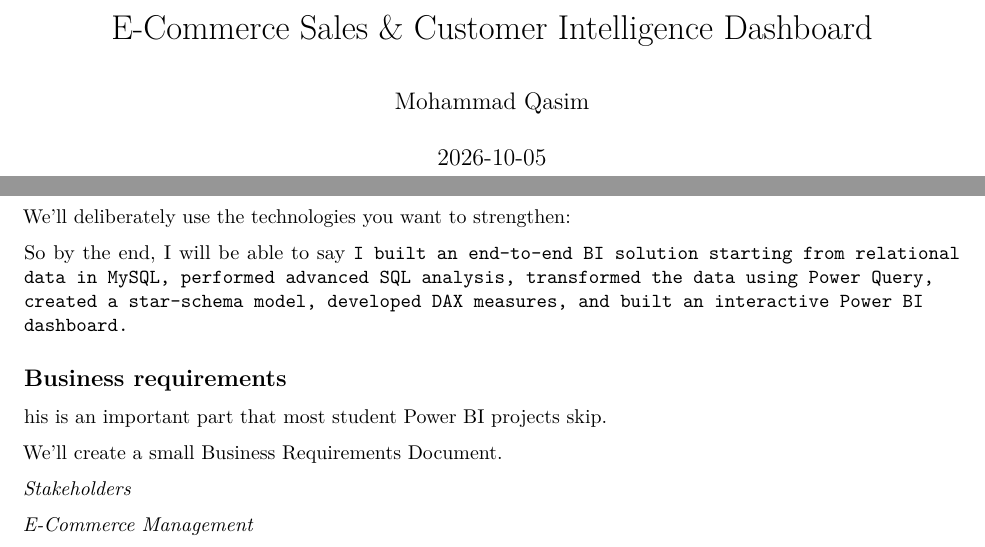
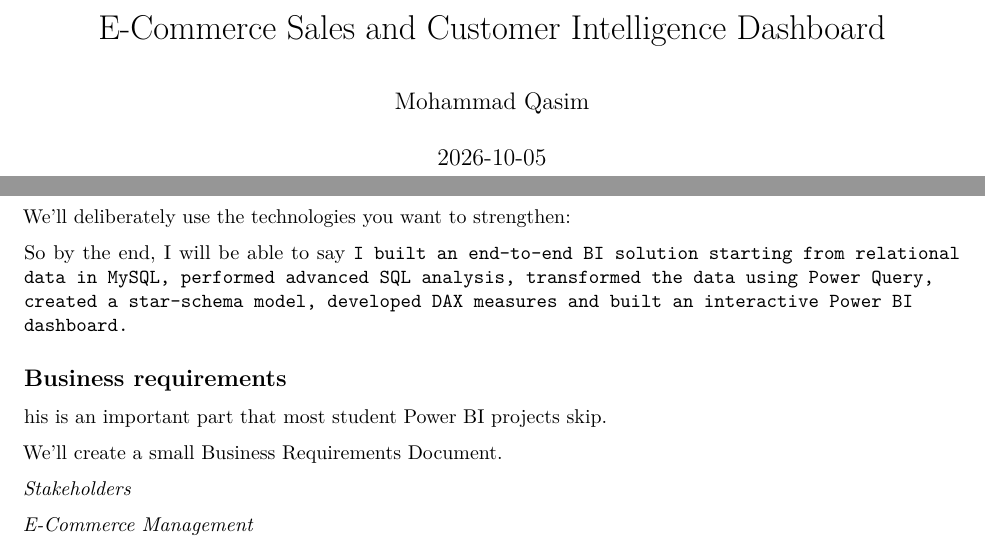
Before and after one commit to Qasim-prgmr/E-Commerce-Sales-Customer-Intelligence-Dashboard, an R Markdown document (E-Commerce Sales & Customer Intelligence Dashboard.Rmd): two parts of pages 1 and 2 of 3, joined at a grey line, cut so that both start at the same text. Rendered offline with R 4.5, knitr and Pandoc, then LaTeX, with nearby package versions.

Commit message:
sec Commit

```diff
--- a/E-Commerce Sales & Customer Intelligence Dashboard.Rmd
+++ b/E-Commerce Sales & Customer Intelligence Dashboard.Rmd
@@ -1,5 +1,5 @@
 ---
-title: "E-Commerce Sales & Customer Intelligence Dashboard"
+title: "E-Commerce Sales and Customer Intelligence Dashboard"
 author: "Mohammad Qasim"
 date: "2026-10-05"
 output: pdf_document
@@ -43,7 +43,7 @@
 We'll deliberately use the technologies you want to strengthen:
 
 So by the end, I will be able to say
-`I built an end-to-end BI solution starting from relational data in MySQL, performed advanced SQL analysis, transformed the data using Power Query, created a star-schema model, developed DAX measures, and built an interactive Power BI dashboard.`
+`I built an end-to-end BI solution starting from relational data in MySQL, performed advanced SQL analysis, transformed the data using Power Query, created a star-schema model, developed DAX measures and built an interactive Power BI dashboard.`
 
 ## Business requirements
  his is an important part that most student Power BI projects skip.
```
Also changed, not shown: E-Commerce-Sales---Customer-Intelligence-Dashboard.pdf.
